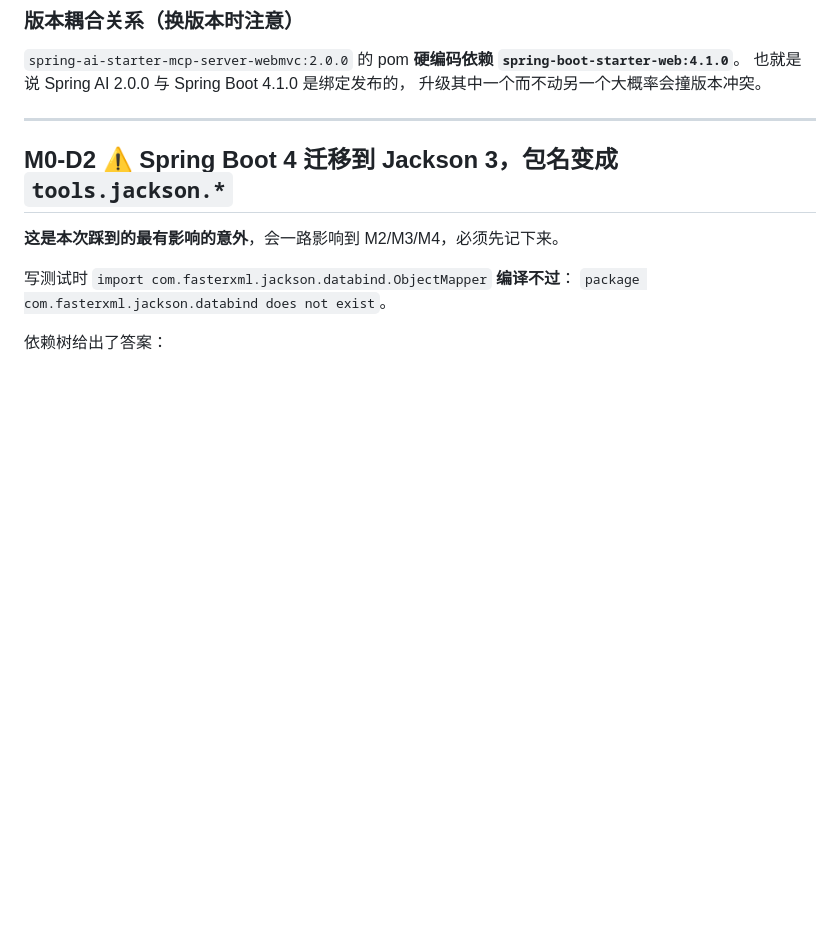
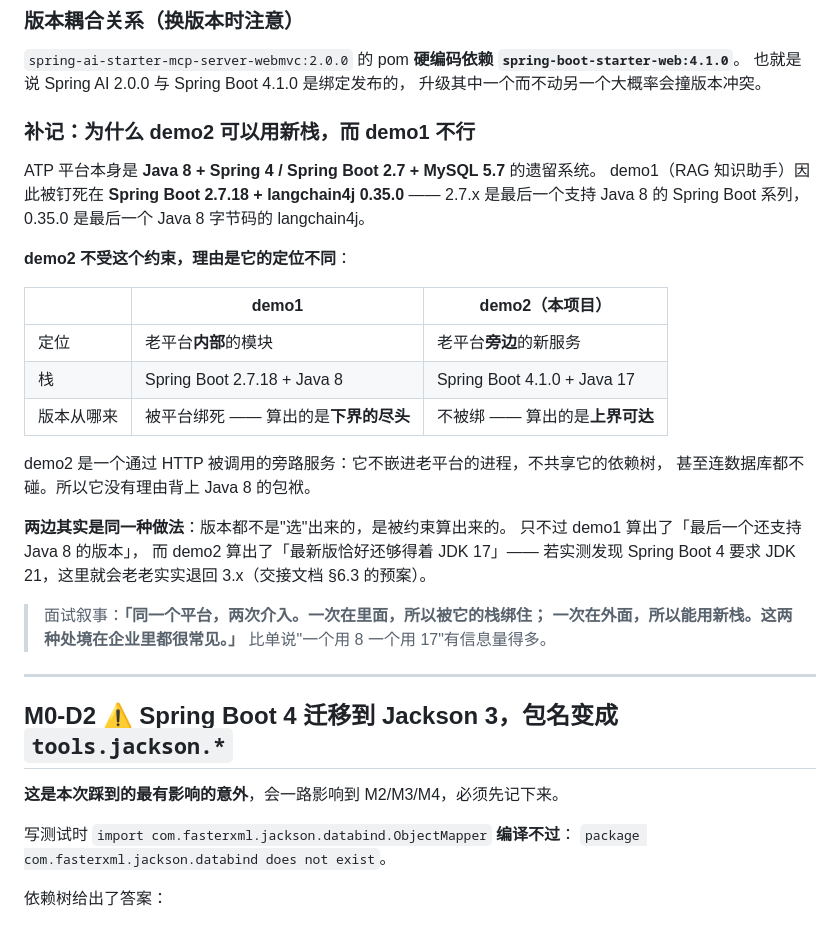
Before and after one commit to Kanash1i/atp-ai-demos, a Markdown page: demo2-atp-mcp/DECISIONS.md, the part around the change. GitHub-like rendering; blank space fills up the shorter version.

Commit message:
docs(demo2): 补充「为什么 demo2 能用新栈而 demo1 不能」的定位说明
demo1 那边把 ATP 平台明确为 Spring Boot 2.7 + Java 8，并锁定 2.7.18
（最后一个支持 Java 8 的系列）。同步这个世界观，并说清 demo2 为何不受该约束：
它是旁路服务而非平台内模块，不共享依赖树、不碰 DB、只经 HTTP 被调用。

叙事上两边其实是同一种做法 —— 版本都不是选的，是被约束算出来的：
demo1 算出的是「最后一个还支持 Java 8 的版本」，
demo2 算出的是「最新版恰好还够得着 JDK 17」。若 M0 实测发现
Spring Boot 4 要求 JDK 21，这边就会按交接文档 §6.3 的预案退回 3.x。

未改动任何代码与共享契约。

Co-Authored-By: Claude Opus 5 <noreply@anthropic.com>

```diff
--- a/demo2-atp-mcp/DECISIONS.md
+++ b/demo2-atp-mcp/DECISIONS.md
@@ -39,6 +39,32 @@ od -An -t u1 -N 8 org/springframework/boot/SpringApplication.class   # 第 8 字
 `spring-ai-starter-mcp-server-webmvc:2.0.0` 的 pom **硬编码依赖 `spring-boot-starter-web:4.1.0`**。
 也就是说 Spring AI 2.0.0 与 Spring Boot 4.1.0 是绑定发布的，
 升级其中一个而不动另一个大概率会撞版本冲突。
+
+### 补记：为什么 demo2 可以用新栈，而 demo1 不行
+
+ATP 平台本身是 **Java 8 + Spring 4 / Spring Boot 2.7 + MySQL 5.7** 的遗留系统。
+demo1（RAG 知识助手）因此被钉死在 **Spring Boot 2.7.18 + langchain4j 0.35.0** ——
+2.7.x 是最后一个支持 Java 8 的 Spring Boot 系列，0.35.0 是最后一个 Java 8 字节码的 langchain4j。
+
+**demo2 不受这个约束，理由是它的定位不同**：
+
+| | demo1 | demo2（本项目） |
+|---|---|---|
+| 定位 | 老平台**内部**的模块 | 老平台**旁边**的新服务 |
+| 栈 | Spring Boot 2.7.18 + Java 8 | Spring Boot 4.1.0 + Java 17 |
+| 版本从哪来 | 被平台绑死 —— 算出的是**下界的尽头** | 不被绑 —— 算出的是**上界可达** |
+
+demo2 是一个通过 HTTP 被调用的旁路服务：它不嵌进老平台的进程，不共享它的依赖树，
+甚至连数据库都不碰。所以它没有理由背上 Java 8 的包袱。
+
+**两边其实是同一种做法**：版本都不是"选"出来的，是被约束算出来的。
+只不过 demo1 算出了「最后一个还支持 Java 8 的版本」，
+而 demo2 算出了「最新版恰好还够得着 JDK 17」——
+若实测发现 Spring Boot 4 要求 JDK 21，这里就会老老实实退回 3.x（交接文档 §6.3 的预案）。
+
+> 面试叙事：**「同一个平台，两次介入。一次在里面，所以被它的栈绑住；
+> 一次在外面，所以能用新栈。这两种处境在企业里都很常见。」**
+> 比单说"一个用 8 一个用 17"有信息量得多。
 
 ---
 
```
Also changed, not shown: demo2-atp-mcp/README.md (+17 -0 lines).
